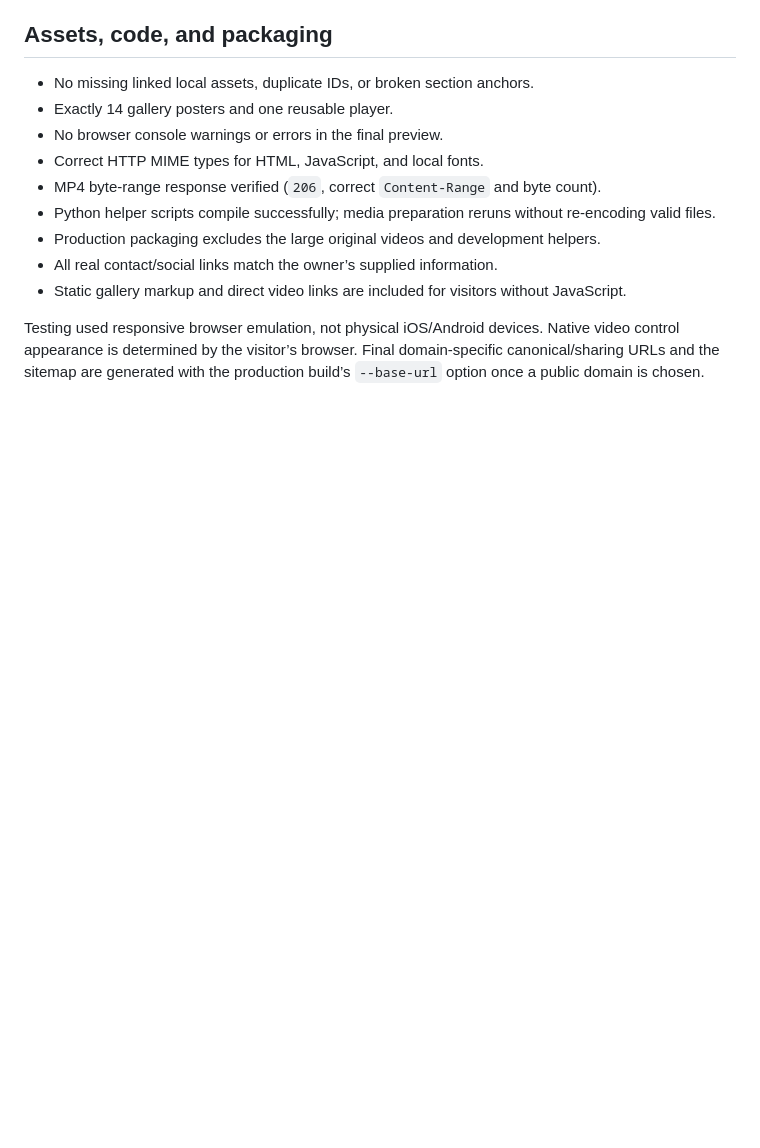
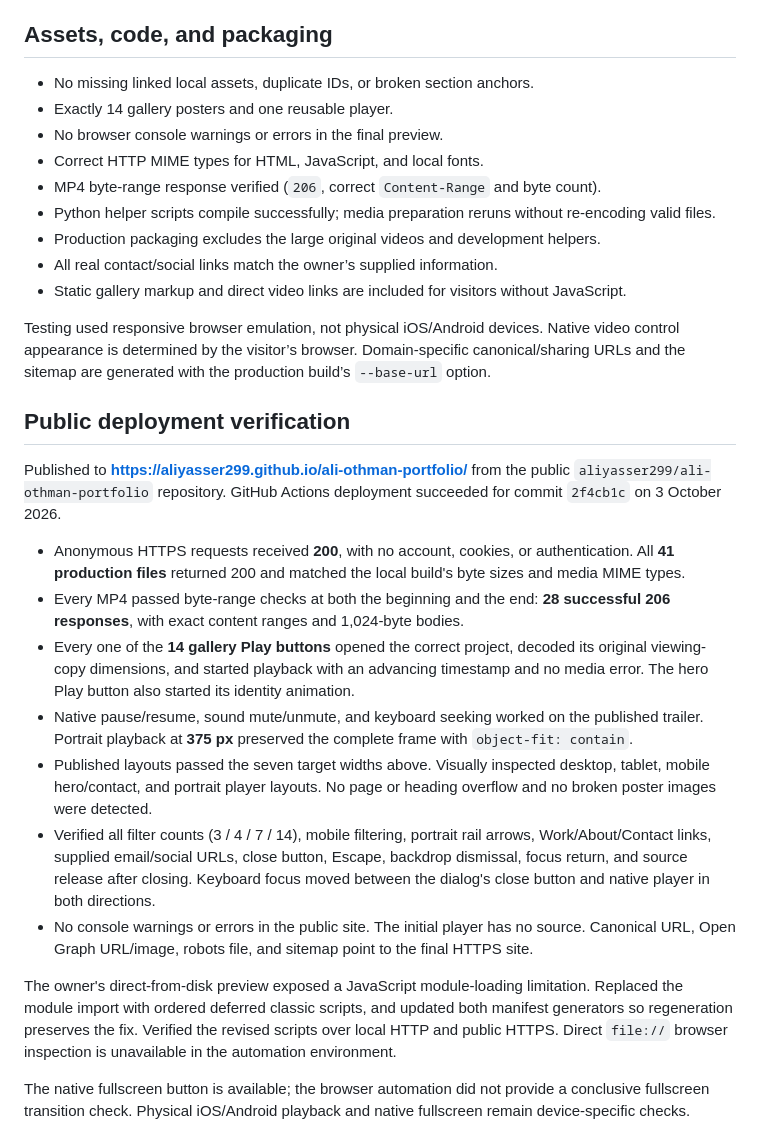
Before and after one commit to aliyasser299/ali-othman-portfolio, a Markdown page: docs/QA.md, the part around the change. Drawn GitHub-style; blank space fills up the shorter version.

Commit message:
Document public deployment and complete live playback verification

```diff
--- a/docs/QA.md
+++ b/docs/QA.md
@@ -47,4 +47,20 @@ Verified category filtering and project counts, portrait rail navigation, hero v
 - All real contact/social links match the owner’s supplied information.
 - Static gallery markup and direct video links are included for visitors without JavaScript.
 
-Testing used responsive browser emulation, not physical iOS/Android devices. Native video control appearance is determined by the visitor’s browser. Final domain-specific canonical/sharing URLs and the sitemap are generated with the production build’s `--base-url` option once a public domain is chosen.
+Testing used responsive browser emulation, not physical iOS/Android devices. Native video control appearance is determined by the visitor’s browser. Domain-specific canonical/sharing URLs and the sitemap are generated with the production build’s `--base-url` option.
+
+## Public deployment verification
+
+Published to **https://aliyasser299.github.io/ali-othman-portfolio/** from the public `aliyasser299/ali-othman-portfolio` repository. GitHub Actions deployment succeeded for commit `2f4cb1c` on 3 October 2026.
+
+- Anonymous HTTPS requests received **200**, with no account, cookies, or authentication. All **41 production files** returned 200 and matched the local build's byte sizes and media MIME types.
+- Every MP4 passed byte-range checks at both the beginning and the end: **28 successful 206 responses**, with exact content ranges and 1,024-byte bodies.
+- Every one of the **14 gallery Play buttons** opened the correct project, decoded its original viewing-copy dimensions, and started playback with an advancing timestamp and no media error. The hero Play button also started its identity animation.
+- Native pause/resume, sound mute/unmute, and keyboard seeking worked on the published trailer. Portrait playback at **375 px** preserved the complete frame with `object-fit: contain`.
+- Published layouts passed the seven target widths above. Visually inspected desktop, tablet, mobile hero/contact, and portrait player layouts. No page or heading overflow and no broken poster images were detected.
+- Verified all filter counts (3 / 4 / 7 / 14), mobile filtering, portrait rail arrows, Work/About/Contact links, supplied email/social URLs, close button, Escape, backdrop dismissal, focus return, and source release after closing. Keyboard focus moved between the dialog's close button and native player in both directions.
+- No console warnings or errors in the public site. The initial player has no source. Canonical URL, Open Graph URL/image, robots file, and sitemap point to the final HTTPS site.
+
+The owner's direct-from-disk preview exposed a JavaScript module-loading limitation. Replaced the module import with ordered deferred classic scripts, and updated both manifest generators so regeneration preserves the fix. Verified the revised scripts over local HTTP and public HTTPS. Direct `file://` browser inspection is unavailable in the automation environment.
+
+The native fullscreen button is available; the browser automation did not provide a conclusive fullscreen transition check. Physical iOS/Android playback and native fullscreen remain device-specific checks.
```
